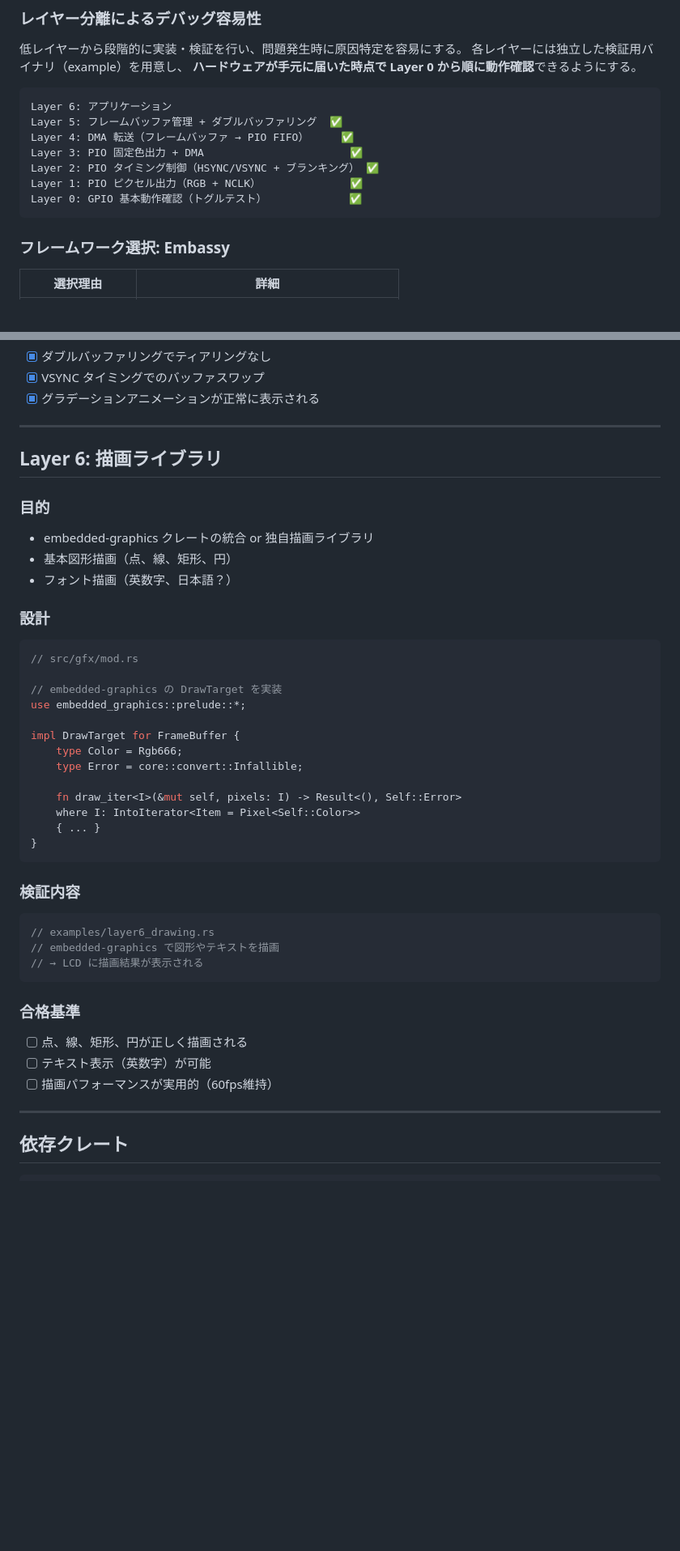
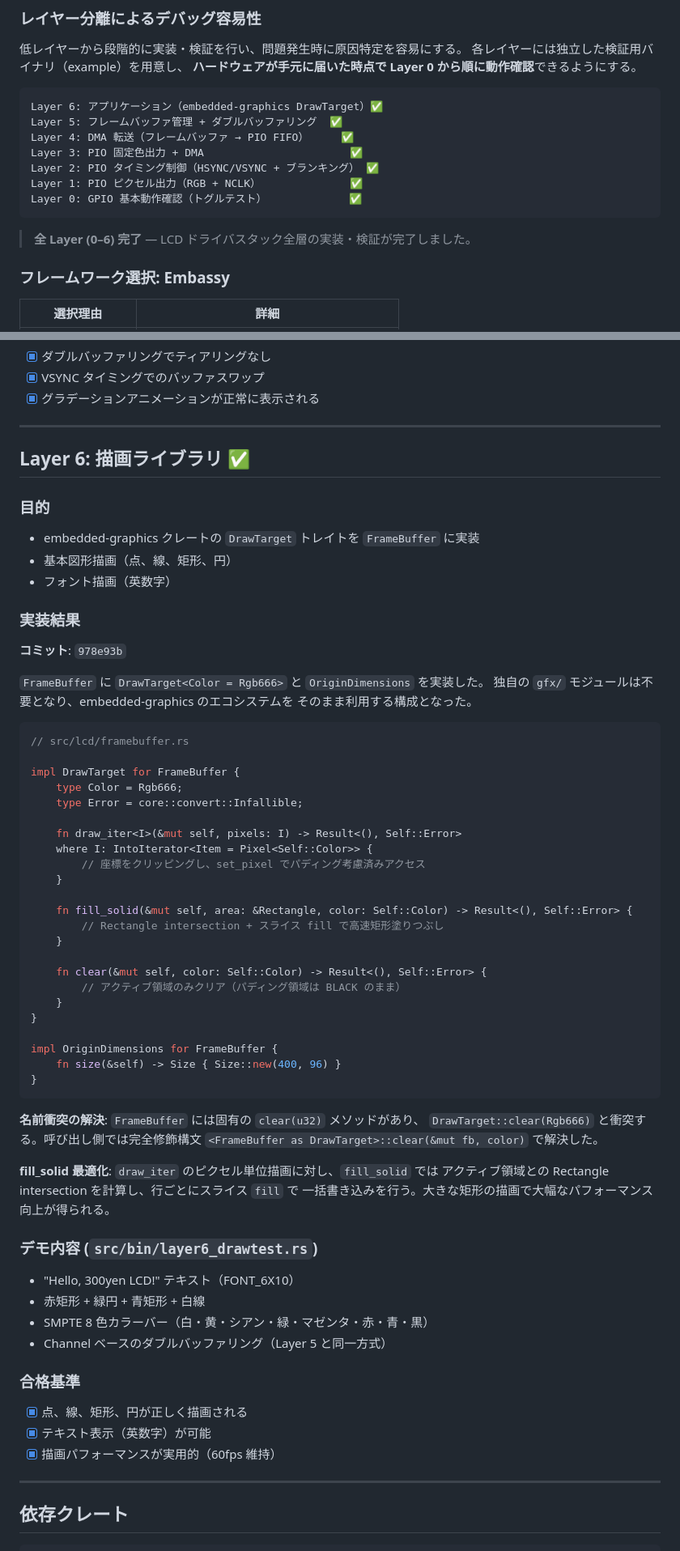
Before and after one commit to fnc765/aki300yenLCD-raspico2w, a Markdown page: docs/implementation-plan.md, 2 parts joined by grey strips. Shown at 81% size. GitHub-like rendering; blank space fills up the shorter version.

Commit message:
docs: update for Layer 6 completion, all layers 0-6 done
- Mark Layer 6 as completed in implementation-plan.md
- Add DrawTarget/OriginDimensions implementation details
- Note all layers (0-6) completed
- Add layer6_drawtest build target to setup-guide.md

````diff
--- a/docs/implementation-plan.md
+++ b/docs/implementation-plan.md
@@ -9,7 +9,7 @@
 **ハードウェアが手元に届いた時点で Layer 0 から順に動作確認**できるようにする。
 
 ```
-Layer 6: アプリケーション
+Layer 6: アプリケーション（embedded-graphics DrawTarget）✅
 Layer 5: フレームバッファ管理 + ダブルバッファリング  ✅
 Layer 4: DMA 転送（フレームバッファ → PIO FIFO）     ✅
 Layer 3: PIO 固定色出力 + DMA                       ✅
@@ -17,6 +17,8 @@ Layer 2: PIO タイミング制御（HSYNC/VSYNC + ブランキング） ✅
 Layer 1: PIO ピクセル出力（RGB + NCLK）              ✅
 Layer 0: GPIO 基本動作確認（トグルテスト）             ✅
 ```
+
+> **全 Layer (0–6) 完了** — LCD ドライバスタック全層の実装・検証が完了しました。
 
 ### フレームワーク選択: Embassy
 
@@ -358,42 +360,66 @@ RP2350 SRAM:     520 KB
 
 ---
 
-## Layer 6: 描画ライブラリ
+## Layer 6: 描画ライブラリ ✅
 
 ### 目的
-- embedded-graphics クレートの統合 or 独自描画ライブラリ
+- embedded-graphics クレートの `DrawTarget` トレイトを `FrameBuffer` に実装
 - 基本図形描画（点、線、矩形、円）
-- フォント描画（英数字、日本語？）
+- フォント描画（英数字）
 
-### 設計
+### 実装結果
+
+**コミット**: `978e93b`
+
+`FrameBuffer` に `DrawTarget<Color = Rgb666>` と `OriginDimensions` を実装した。
+独自の `gfx/` モジュールは不要となり、embedded-graphics のエコシステムを
+そのまま利用する構成となった。
 
 ```rust
-// src/gfx/mod.rs
-
-// embedded-graphics の DrawTarget を実装
-use embedded_graphics::prelude::*;
+// src/lcd/framebuffer.rs
 
 impl DrawTarget for FrameBuffer {
     type Color = Rgb666;
     type Error = core::convert::Infallible;
 
     fn draw_iter<I>(&mut self, pixels: I) -> Result<(), Self::Error>
-    where I: IntoIterator<Item = Pixel<Self::Color>>
-    { ... }
+    where I: IntoIterator<Item = Pixel<Self::Color>> {
+        // 座標をクリッピングし、set_pixel でパディング考慮済みアクセス
+    }
+
+    fn fill_solid(&mut self, area: &Rectangle, color: Self::Color) -> Result<(), Self::Error> {
+        // Rectangle intersection + スライス fill で高速矩形塗りつぶし
+    }
+
+    fn clear(&mut self, color: Self::Color) -> Result<(), Self::Error> {
+        // アクティブ領域のみクリア（パディング領域は BLACK のまま）
+    }
+}
+
+impl OriginDimensions for FrameBuffer {
+    fn size(&self) -> Size { Size::new(400, 96) }
 }
 ```
 
-### 検証内容
-```rust
-// examples/layer6_drawing.rs
-// embedded-graphics で図形やテキストを描画
-// → LCD に描画結果が表示される
-```
+**名前衝突の解決**: `FrameBuffer` には固有の `clear(u32)` メソッドがあり、
+`DrawTarget::clear(Rgb666)` と衝突する。呼び出し側では完全修飾構文
+`<FrameBuffer as DrawTarget>::clear(&mut fb, color)` で解決した。
+
+**fill_solid 最適化**: `draw_iter` のピクセル単位描画に対し、`fill_solid` では
+アクティブ領域との Rectangle intersection を計算し、行ごとにスライス `fill` で
+一括書き込みを行う。大きな矩形の描画で大幅なパフォーマンス向上が得られる。
+
+### デモ内容 (`src/bin/layer6_drawtest.rs`)
+
+- "Hello, 300yen LCD!" テキスト（FONT_6X10）
+- 赤矩形 + 緑円 + 青矩形 + 白線
+- SMPTE 8 色カラーバー（白・黄・シアン・緑・マゼンタ・赤・青・黒）
+- Channel ベースのダブルバッファリング（Layer 5 と同一方式）
 
 ### 合格基準
-- [ ] 点、線、矩形、円が正しく描画される
-- [ ] テキスト表示（英数字）が可能
-- [ ] 描画パフォーマンスが実用的（60fps維持）
+- [x] 点、線、矩形、円が正しく描画される
+- [x] テキスト表示（英数字）が可能
+- [x] 描画パフォーマンスが実用的（60fps 維持）
 
 ---
 
````
Also changed, not shown: docs/setup-guide.md (+1 -0 lines).
